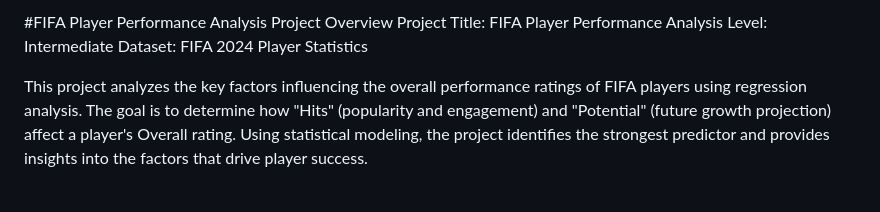
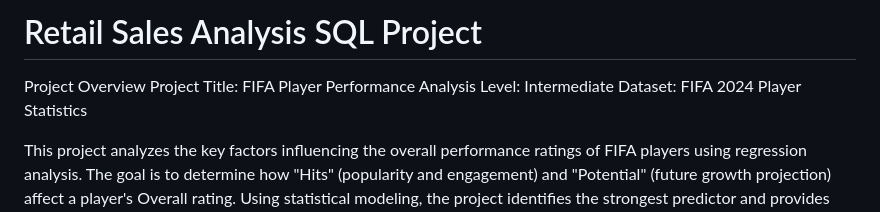
Before and after one commit to Drashti2617/STAT3000-Project, a Markdown page: README.md, the part around the change. Drawn GitHub-style; blank space fills up the shorter version.

```diff
--- a/README.md
+++ b/README.md
@@ -1,4 +1,5 @@
-#FIFA Player Performance Analysis
+# Retail Sales Analysis SQL Project
+
 Project Overview
 Project Title: FIFA Player Performance Analysis
 Level: Intermediate
```
